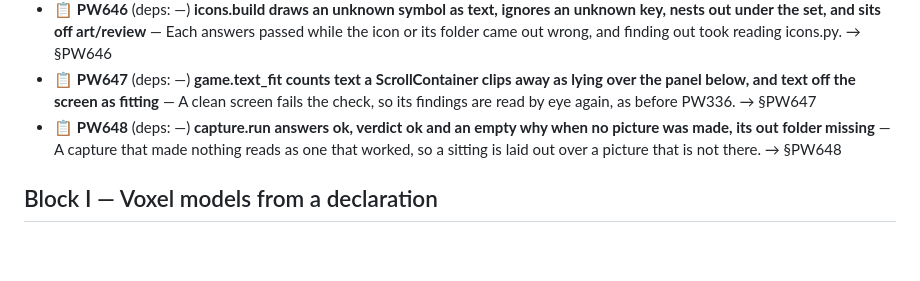
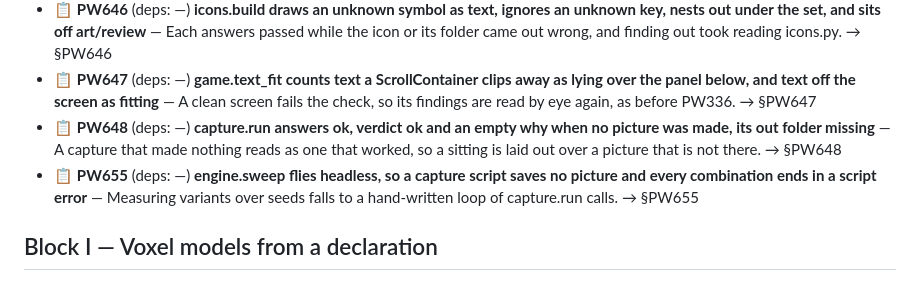
Before and after one commit to alegauss/polyweave, a Markdown page: docs/ROADMAP.md, the part around the change. Drawn GitHub-style; blank space fills up the shorter version.

```diff
--- a/docs/ROADMAP.md
+++ b/docs/ROADMAP.md
@@ -23,6 +23,7 @@
 - 📋 **PW646** (deps: —) **icons.build draws an unknown symbol as text, ignores an unknown key, nests out under the set, and sits off art/review** — Each answers passed while the icon or its folder came out wrong, and finding out took reading icons.py. → §PW646
 - 📋 **PW647** (deps: —) **game.text_fit counts text a ScrollContainer clips away as lying over the panel below, and text off the screen as fitting** — A clean screen fails the check, so its findings are read by eye again, as before PW336. → §PW647
 - 📋 **PW648** (deps: —) **capture.run answers ok, verdict ok and an empty why when no picture was made, its out folder missing** — A capture that made nothing reads as one that worked, so a sitting is laid out over a picture that is not there. → §PW648
+- 📋 **PW655** (deps: —) **engine.sweep flies headless, so a capture script saves no picture and every combination ends in a script error** — Measuring variants over seeds falls to a hand-written loop of capture.run calls. → §PW655
 
 ## Block I — Voxel models from a declaration
 
```
Also changed, not shown: docs/IMPROVEMENTS.md (+25 -0 lines).
